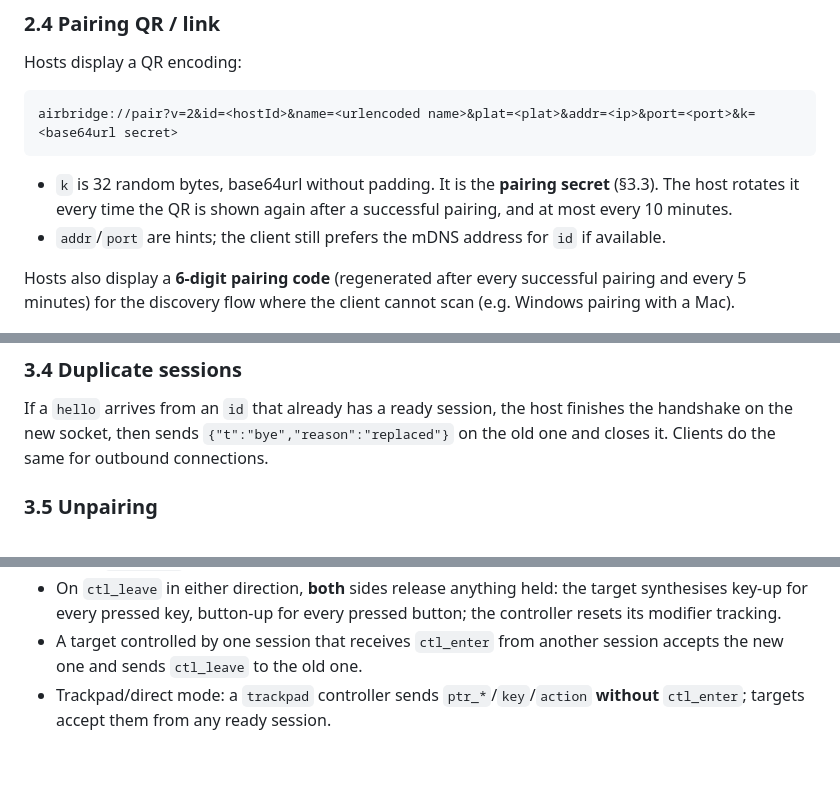
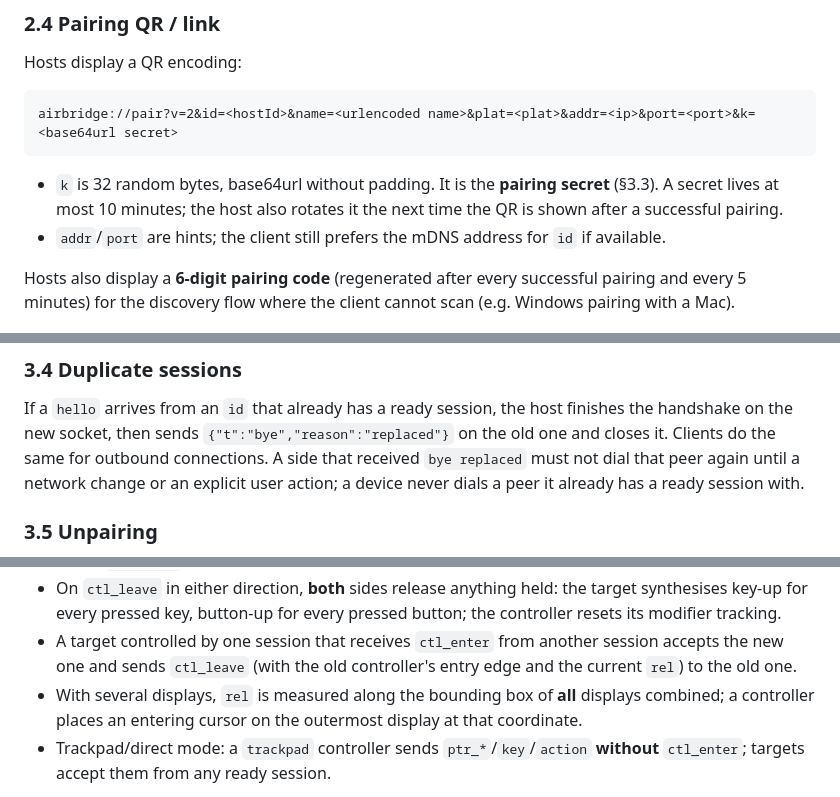
Before and after one commit to ShazanZaidii/AirBridge, a Markdown page: docs/PROTOCOL.md, 3 parts joined by grey strips. GitHub-like rendering; blank space fills up the shorter version.

````diff
--- a/docs/PROTOCOL.md
+++ b/docs/PROTOCOL.md
@@ -88,8 +88,8 @@ Hosts display a QR encoding:
 airbridge://pair?v=2&id=<hostId>&name=<urlencoded name>&plat=<plat>&addr=<ip>&port=<port>&k=<base64url secret>
 ```
 
-- `k` is 32 random bytes, base64url without padding. It is the **pairing secret** (§3.3). The host rotates
-  it every time the QR is shown again after a successful pairing, and at most every 10 minutes.
+- `k` is 32 random bytes, base64url without padding. It is the **pairing secret** (§3.3). A secret lives at
+  most 10 minutes; the host also rotates it the next time the QR is shown after a successful pairing.
 - `addr`/`port` are hints; the client still prefers the mDNS address for `id` if available.
 
 Hosts also display a **6-digit pairing code** (regenerated after every successful pairing and every 5 minutes)
@@ -193,7 +193,8 @@ brute-forceable offline by a LAN sniffer and exists for convenience (TLS is a pl
 
 If a `hello` arrives from an `id` that already has a ready session, the host finishes the handshake on the
 new socket, then sends `{"t":"bye","reason":"replaced"}` on the old one and closes it. Clients do the same
-for outbound connections.
+for outbound connections. A side that received `bye replaced` must not dial that peer again until a network
+change or an explicit user action; a device never dials a peer it already has a ready session with.
 
 ### 3.5 Unpairing
 
@@ -334,7 +341,9 @@ controller→target {"t":"ctl_leave"}
 - On `ctl_leave` in either direction, **both** sides release anything held: the target synthesises key-up for
   every pressed key, button-up for every pressed button; the controller resets its modifier tracking.
 - A target controlled by one session that receives `ctl_enter` from another session accepts the new one and
-  sends `ctl_leave` to the old one.
+  sends `ctl_leave` (with the old controller's entry edge and the current `rel`) to the old one.
+- With several displays, `rel` is measured along the bounding box of **all** displays combined; a controller
+  places an entering cursor on the outermost display at that coordinate.
 - Trackpad/direct mode: a `trackpad` controller sends `ptr_*`/`key`/`action` **without** `ctl_enter`;
   targets accept them from any ready session.
 
````
Also changed, not shown: other parts of docs/PROTOCOL.md (+28 -15 lines).
